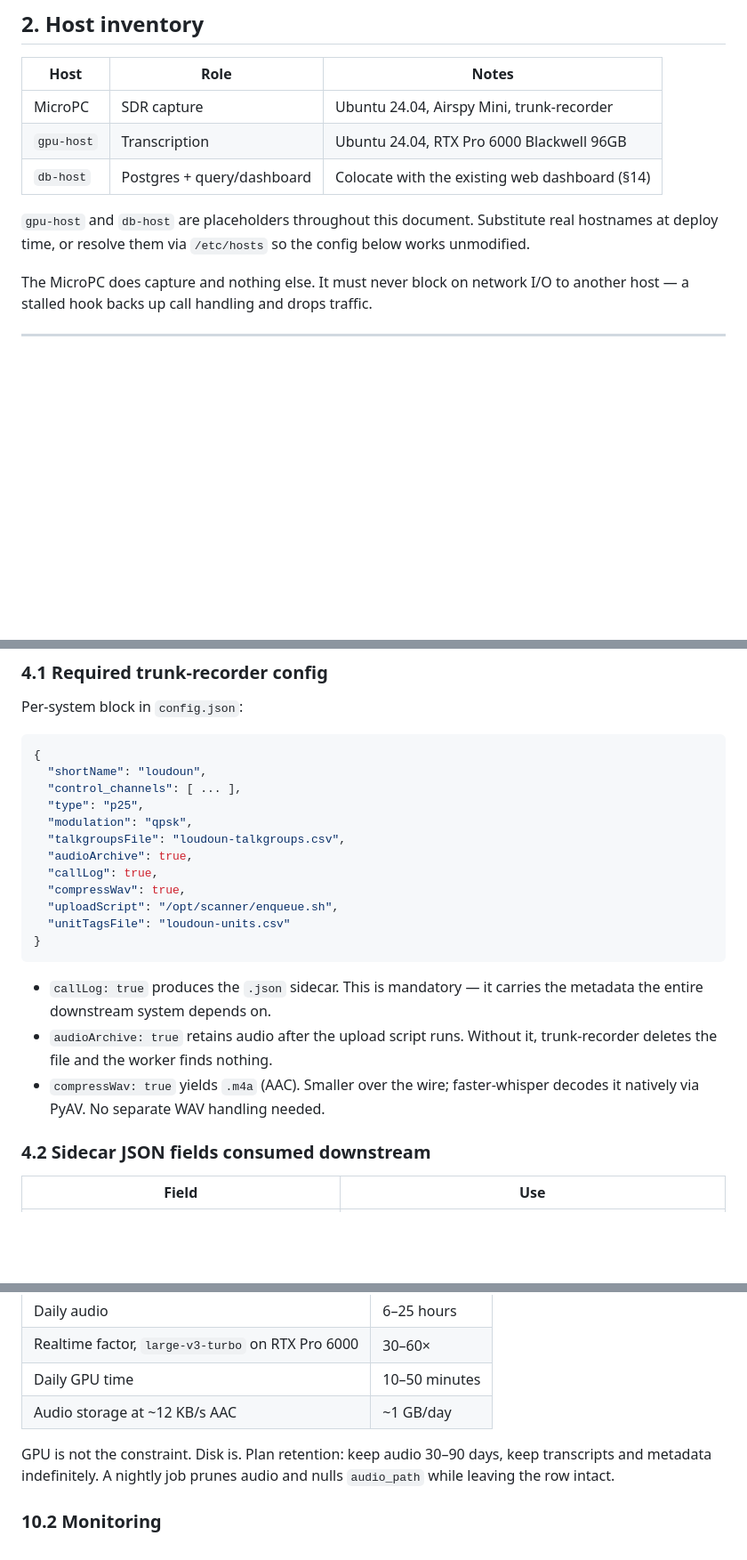
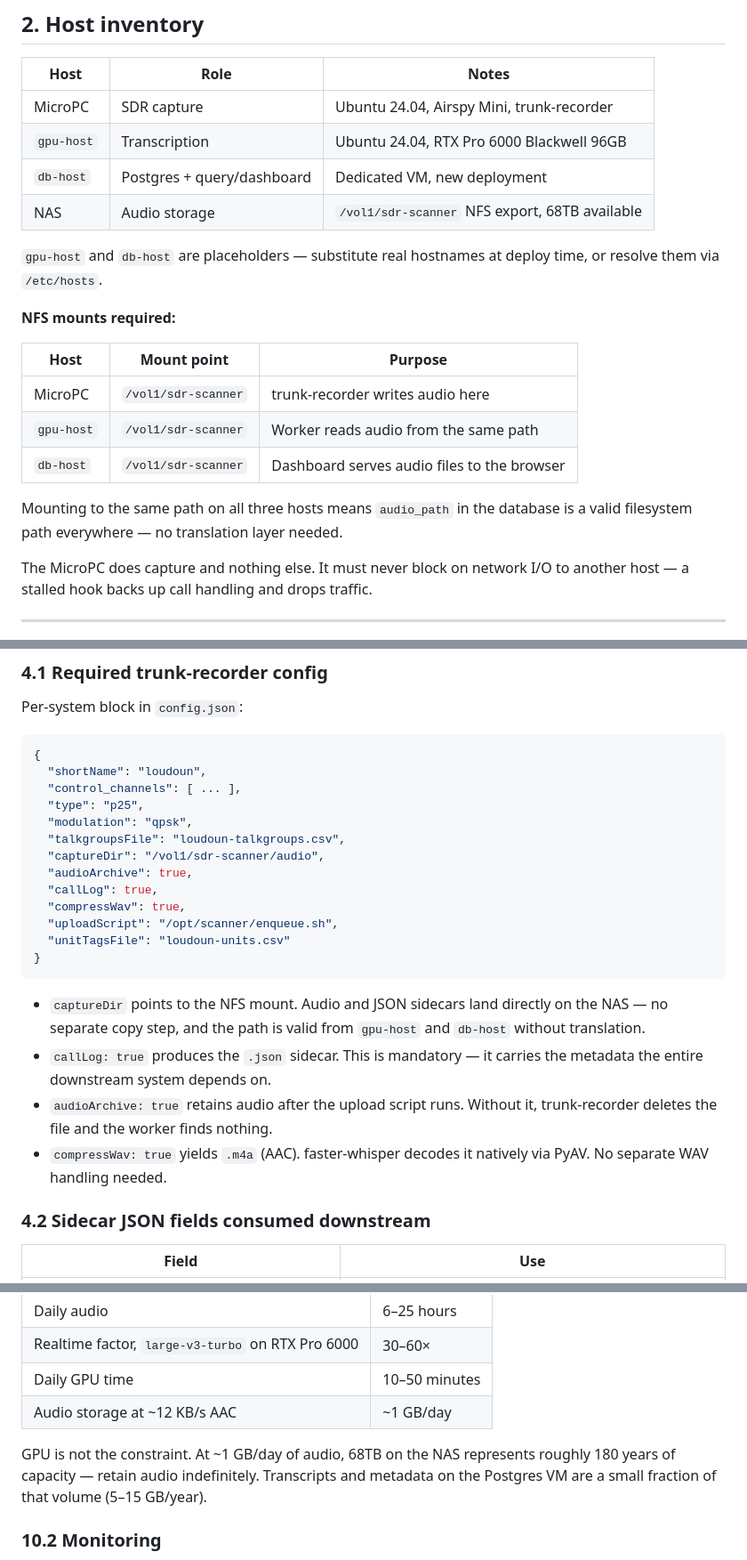
Before and after one commit to uuzinger/sdr-scanner, a Markdown page: scanner-transcription-architecture.md, 3 parts joined by grey strips. Shown at 89% size. Rendered like a GitHub page; blank space fills up the shorter version.

````diff
--- a/scanner-transcription-architecture.md
+++ b/scanner-transcription-architecture.md
@@ -24,11 +24,22 @@ Three capabilities, in build order:
 |---|---|---|
 | MicroPC | SDR capture | Ubuntu 24.04, Airspy Mini, trunk-recorder |
 | `gpu-host` | Transcription | Ubuntu 24.04, RTX Pro 6000 Blackwell 96GB |
-| `db-host` | Postgres + query/dashboard | Colocate with the existing web dashboard (§14) |
+| `db-host` | Postgres + query/dashboard | Dedicated VM, new deployment |
+| NAS | Audio storage | `/vol1/sdr-scanner` NFS export, 68TB available |
 
-`gpu-host` and `db-host` are placeholders throughout this document. Substitute real
-hostnames at deploy time, or resolve them via `/etc/hosts` so the config below works
-unmodified.
+`gpu-host` and `db-host` are placeholders — substitute real hostnames at deploy time,
+or resolve them via `/etc/hosts`.
+
+**NFS mounts required:**
+
+| Host | Mount point | Purpose |
+|---|---|---|
+| MicroPC | `/vol1/sdr-scanner` | trunk-recorder writes audio here |
+| `gpu-host` | `/vol1/sdr-scanner` | Worker reads audio from the same path |
+| `db-host` | `/vol1/sdr-scanner` | Dashboard serves audio files to the browser |
+
+Mounting to the same path on all three hosts means `audio_path` in the database is a
+valid filesystem path everywhere — no translation layer needed.
 
 The MicroPC does capture and nothing else. It must never block on network I/O to
 another host — a stalled hook backs up call handling and drops traffic.
@@ -74,6 +85,7 @@ Per-system block in `config.json`:
   "type": "p25",
   "modulation": "qpsk",
   "talkgroupsFile": "loudoun-talkgroups.csv",
+  "captureDir": "/vol1/sdr-scanner/audio",
   "audioArchive": true,
   "callLog": true,
   "compressWav": true,
@@ -82,12 +94,15 @@ Per-system block in `config.json`:
 }
 ```
 
+- `captureDir` points to the NFS mount. Audio and JSON sidecars land directly on the
+  NAS — no separate copy step, and the path is valid from `gpu-host` and `db-host`
+  without translation.
 - `callLog: true` produces the `.json` sidecar. This is mandatory — it carries the
   metadata the entire downstream system depends on.
 - `audioArchive: true` retains audio after the upload script runs. Without it,
   trunk-recorder deletes the file and the worker finds nothing.
-- `compressWav: true` yields `.m4a` (AAC). Smaller over the wire; faster-whisper
-  decodes it natively via PyAV. No separate WAV handling needed.
+- `compressWav: true` yields `.m4a` (AAC). faster-whisper decodes it natively via
+  PyAV. No separate WAV handling needed.
 
 ### 4.2 Sidecar JSON fields consumed downstream
 
@@ -580,9 +595,9 @@ Python constant once the table is populated.
 | Daily GPU time | 10–50 minutes |
 | Audio storage at ~12 KB/s AAC | ~1 GB/day |
 
-GPU is not the constraint. Disk is. Plan retention: keep audio 30–90 days, keep
-transcripts and metadata indefinitely. A nightly job prunes audio and nulls
-`audio_path` while leaving the row intact.
+GPU is not the constraint. At ~1 GB/day of audio, 68TB on the NAS represents roughly
+180 years of capacity — retain audio indefinitely. Transcripts and metadata on the
+Postgres VM are a small fraction of that volume (5–15 GB/year).
 
 ### 10.2 Monitoring
 
````
Also changed, not shown: other parts of scanner-transcription-architecture.md (+80 -12 lines).
